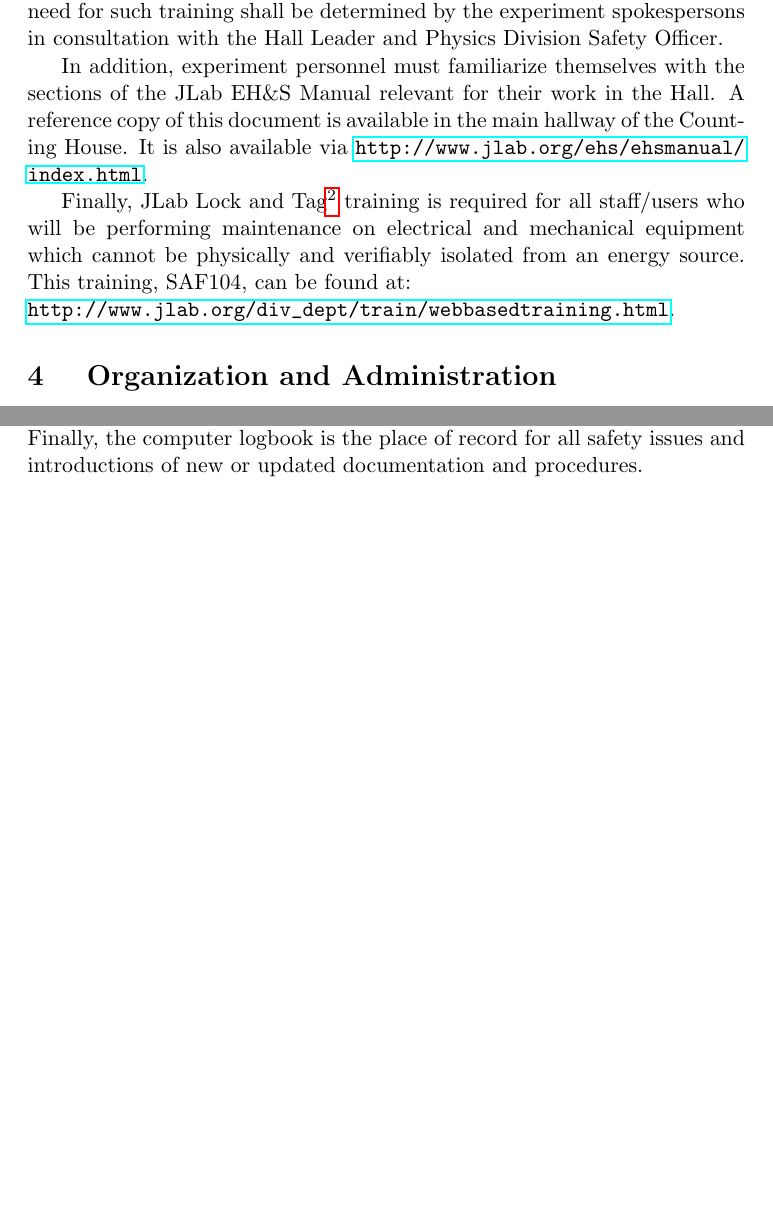
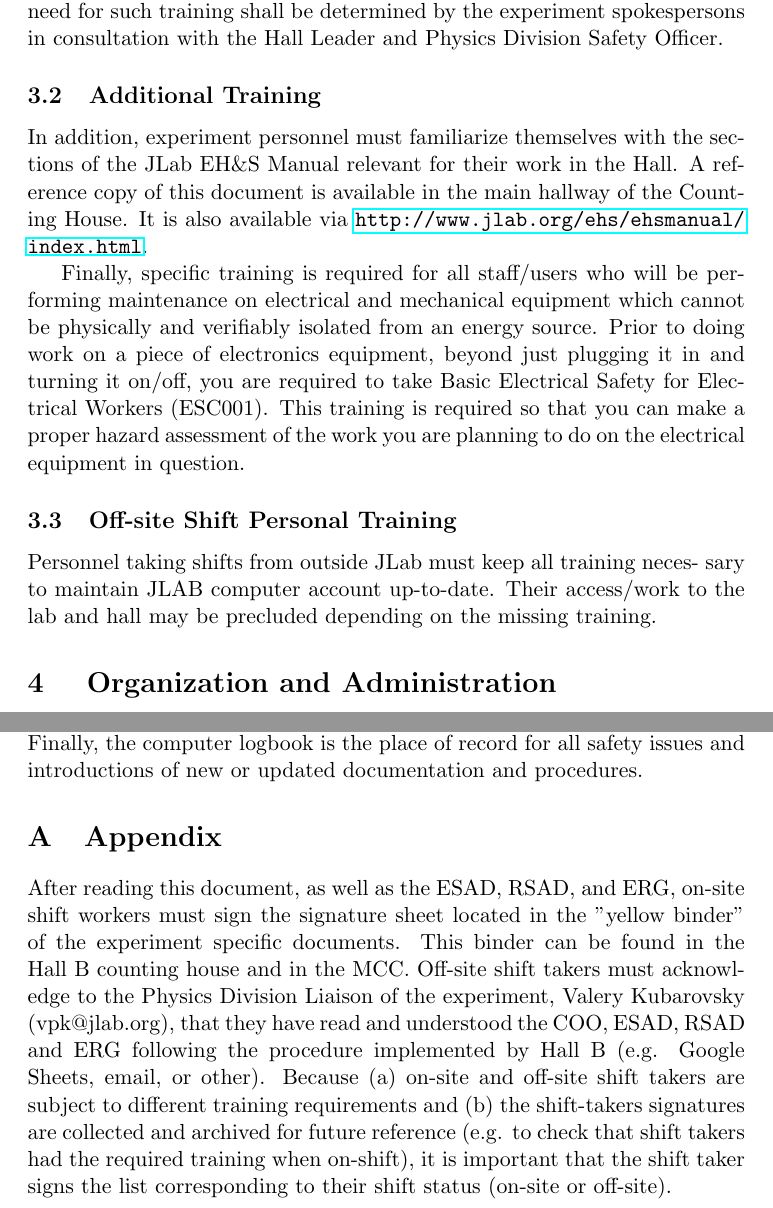
Before and after one commit to JeffersonLab/clas12-manuals, a LaTeX document (coo/COO_HallB-CLAS12_RGM.tex): two parts of pages 4 and 16 of 16 before the commit and two parts of pages 5 and 17 of 17 after it, joined at a grey line, cut so that both start at the same text, the shorter picture padded with empty space. Compiled offline with pdfLaTeX.

Commit message:
add remote shifts

```diff
--- a/coo/COO_HallB-CLAS12_RGM.tex
+++ b/coo/COO_HallB-CLAS12_RGM.tex
@@ -2,6 +2,7 @@
 \usepackage{tabularx,graphicx,layout}
 \usepackage{hyperref}
 \usepackage{enumitem}
+\usepackage{appendix}
 \begin{document}
 %
 % Name of file: coo.tex
@@ -159,21 +161,31 @@ or procedure-specific training. The need for such
 training shall be determined by the experiment spokespersons in consultation
 with the Hall Leader and Physics Division Safety Officer.
 
+\subsection{Additional Training}
 In addition, experiment personnel must familiarize themselves with the
 sections of the JLab EH\&S Manual relevant for their work in the Hall.
 A reference copy of this
 document is available in the main hallway of the Counting House. It is also
 available via \url{http://www.jlab.org/ehs/ehsmanual/index.html}.
 
-Finally, JLab Lock and Tag\footnote{The EH\&S Manual provides Lockout/Tagout
-information in Chapter 6110 at \url{http://www.jlab.org/ehs/ehsmanual/manual6110.html}.}
-training is required for all staff/users who will be
-performing maintenance on electrical and mechanical equipment which
-cannot be physically and verifiably isolated from an energy
-source.   This training, SAF104, can be found at:   \newline
-\url{http://www.jlab.org/div_dept/train/webbasedtraining.html}.
+Finally, specific training is required for all staff/users who will be per- forming maintenance on electrical and
+mechanical equipment which cannot be physically and verifiably isolated from an energy source. Prior to
+doing work on a piece of electronics equipment, beyond just plugging it in and turning it on/off, you are
+required to take Basic Electrical Safety for Electrical Workers (ESC001). This training is required so
+that you can make a proper hazard assessment of the work you are planning to do on the electrical
+equipment in question.
 
+%Finally, JLab Lock and Tag\footnote{The EH\&S Manual provides Lockout/Tagout
+%information in Chapter 6110 at \url{http://www.jlab.org/ehs/ehsmanual/manual6110.html}.}
+%training is required for all staff/users who will be
+%performing maintenance on electrical and mechanical equipment which
+%cannot be physically and verifiably isolated from an energy
+%source.   This training, SAF104, can be found at:   \newline
+%\url{http://www.jlab.org/div_dept/train/webbasedtraining.html}.
 
+\subsection{Off-site Shift Personal Training}
+Personnel taking shifts from outside JLab must keep all training neces- sary to maintain JLAB computer
+account up-to-date. Their access/work to the lab and hall may be precluded depending on the missing training.
 
 %******************************************************************************
 \section{ Organization  and Administration}
@@ -729,8 +741,10 @@ capability of the equipment to carry out the intended research program.
 Finally, the computer logbook is the place of record for all safety issues and
 introductions of new or updated documentation and procedures.
 
-
-\appendix
-
+\begin{appendices}
+\section{Appendix}
+\indent
+After reading this document, as well as the ESAD, RSAD, and ERG, on-site shift workers must sign the signature sheet located in the ”yellow binder” of the experiment specific documents. This binder can be found in the Hall B counting house and in the MCC. Off-site shift takers must acknowledge to the Physics Division Liaison of the experiment, Valery Kubarovsky (vpk@jlab.org), that they have read and understood the COO, ESAD, RSAD and ERG following the procedure implemented by Hall B (e.g. Google Sheets, email, or other). Because (a) on-site and off-site shift takers are subject to different training requirements and (b) the shift-takers signatures are collected and archived for future reference (e.g. to check that shift takers had the required training when on-shift), it is important that the shift taker signs the list corresponding to their shift status (on-site or off-site).
+\end{appendices}
 
 \end{document}
```
Also changed, not shown: coo/COO_HallB-CLAS12_RGM.tex (1 more changed lines).
